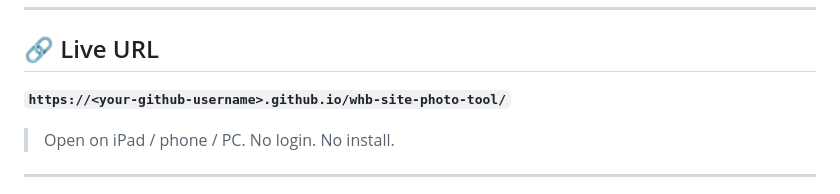
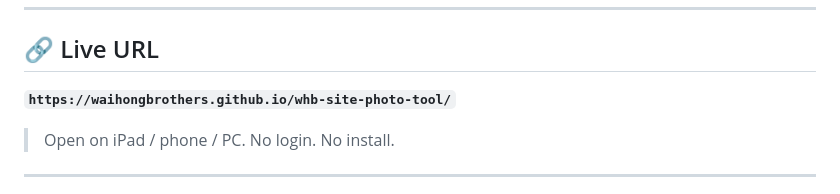
Before and after one commit to waihongbrothers/whb-site-photo-tool, a Markdown page: README.md, the part around the change. GitHub-like rendering.

```diff
--- a/README.md
+++ b/README.md
@@ -9,7 +9,7 @@ Web-based replacement for **PSTC (Photo Send To Customer)** preparation. Mark up
 
 ## 🔗 Live URL
 
-**`https://<your-github-username>.github.io/whb-site-photo-tool/`**
+**`https://waihongbrothers.github.io/whb-site-photo-tool/`**
 
 > Open on iPad / phone / PC. No login. No install.
 
```
